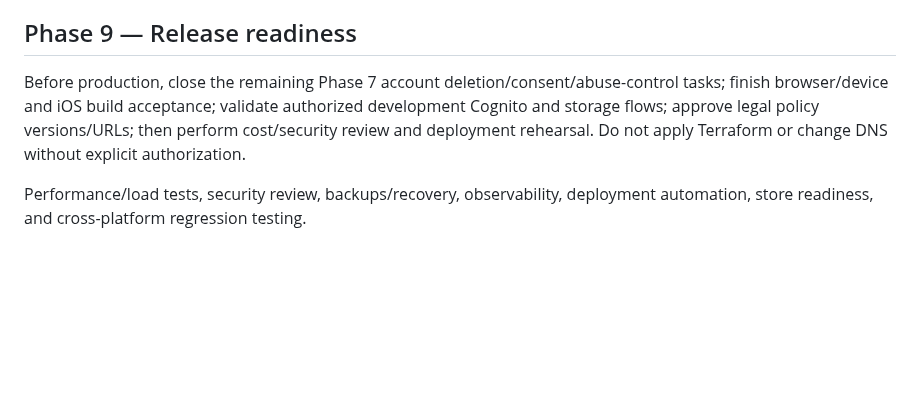
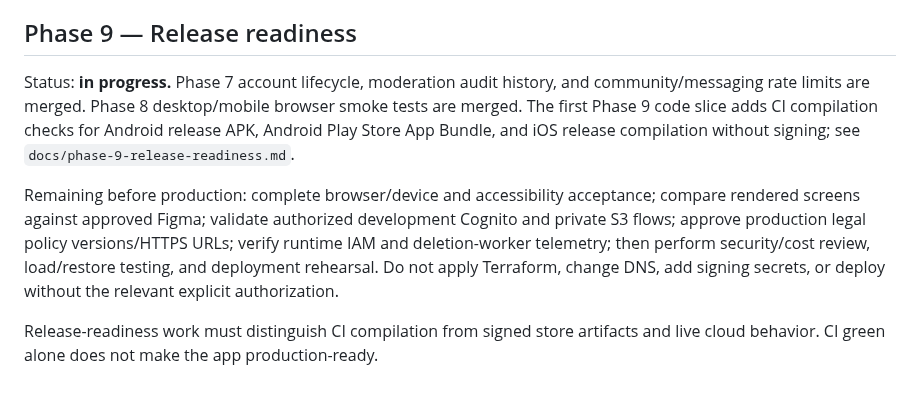
Before and after one commit to operationReact/PritiMitra, a Markdown page: docs/implementation-roadmap.md, the part around the change. Rendered like a GitHub page; blank space fills up the shorter version.

Commit message:
docs(release): track Phase 9 release readiness progress

```diff
--- a/docs/implementation-roadmap.md
+++ b/docs/implementation-roadmap.md
@@ -107,8 +107,8 @@ Phase 8B adds public sign-in/sign-up, email confirmation/resend, password recove
 
 ## Phase 9 — Release readiness
 
-Before production, close the remaining Phase 7 account deletion/consent/abuse-control tasks; finish browser/device and iOS build acceptance; validate authorized development Cognito and storage flows; approve legal policy versions/URLs; then perform cost/security review and deployment rehearsal. Do not apply Terraform or change DNS without explicit authorization.
+Status: **in progress.** Phase 7 account lifecycle, moderation audit history, and community/messaging rate limits are merged. Phase 8 desktop/mobile browser smoke tests are merged. The first Phase 9 code slice adds CI compilation checks for Android release APK, Android Play Store App Bundle, and iOS release compilation without signing; see `docs/phase-9-release-readiness.md`.
 
+Remaining before production: complete browser/device and accessibility acceptance; compare rendered screens against approved Figma; validate authorized development Cognito and private S3 flows; approve production legal policy versions/HTTPS URLs; verify runtime IAM and deletion-worker telemetry; then perform security/cost review, load/restore testing, and deployment rehearsal. Do not apply Terraform, change DNS, add signing secrets, or deploy without the relevant explicit authorization.
 
-
-Performance/load tests, security review, backups/recovery, observability, deployment automation, store readiness, and cross-platform regression testing.
+Release-readiness work must distinguish CI compilation from signed store artifacts and live cloud behavior. CI green alone does not make the app production-ready.
```
